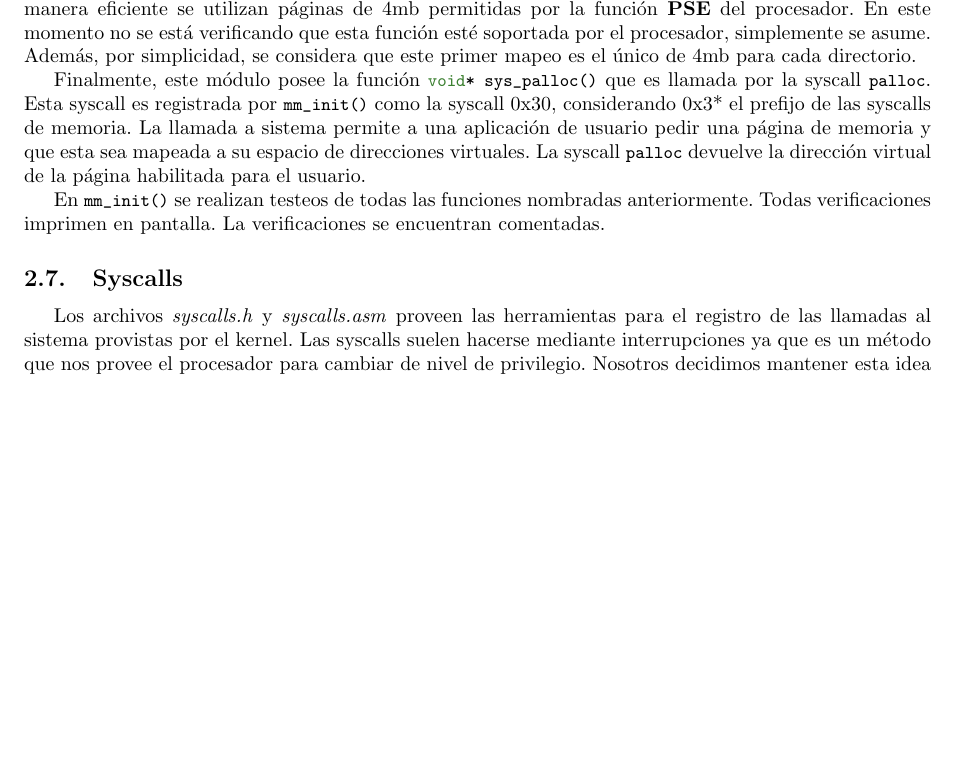
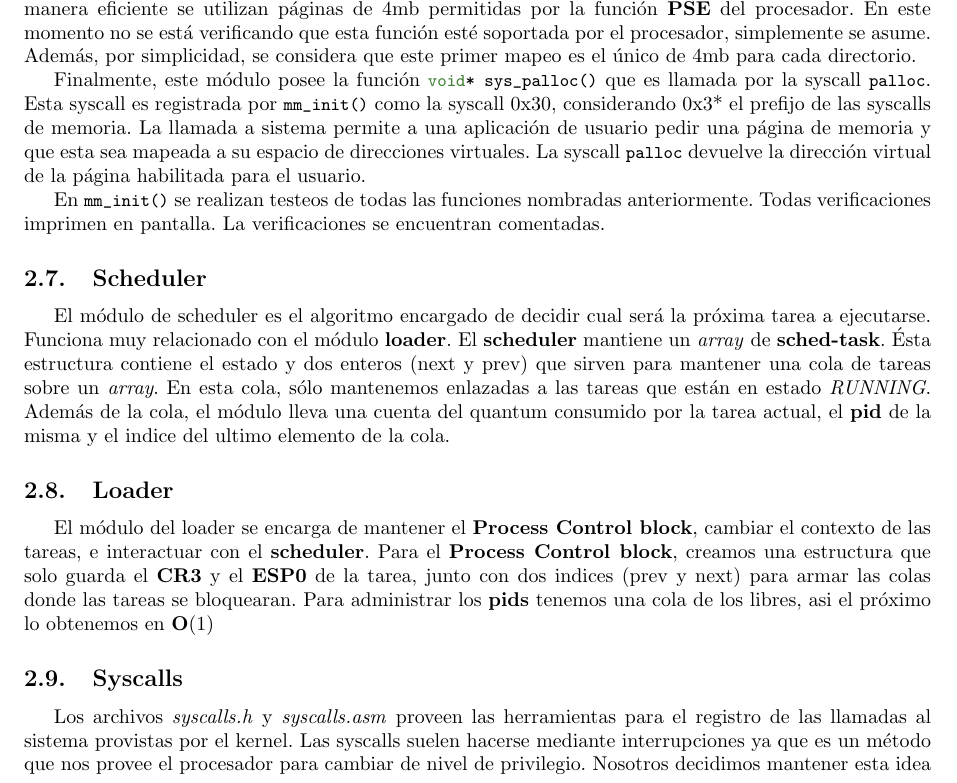
Before and after one commit to emancu/pso, a LaTeX document (tp1/doc/informe/informe.tex): part of page 6 of 7, cut so that both start at the same text, the shorter picture padded with empty space. The pictures show the PDF file tp1/doc/informe/informe.pdf that the author committed with the source.

Commit message:
Added Scheduler and Loader to Documentation

```diff
--- a/tp1/doc/informe/informe.tex
+++ b/tp1/doc/informe/informe.tex
@@ -155,6 +155,21 @@ Finalmente, este módulo posee la función \func{void* sys\_palloc()} que es lla
 
 En \func{mm\_init()} se realizan testeos de todas las funciones nombradas anteriormente. Todas verificaciones imprimen en pantalla. La verificaciones se encuentran comentadas.
 
+\subsection{Scheduler}
+El módulo de scheduler es el algoritmo encargado de decidir cual será la próxima tarea a ejecutarse. Funciona muy relacionado con el módulo \textbf{loader}. El \textbf{scheduler} mantiene un \textit{array} de \textbf{sched-task}. Ésta estructura contiene el estado y dos enteros (next y prev) que sirven para mantener una cola de tareas sobre un \textit{array}.
+En esta cola, sólo mantenemos enlazadas a las tareas que están en estado \textit{RUNNING}.
+Además de la cola, el módulo lleva una cuenta del quantum consumido por la tarea actual, el \textbf{pid} de la misma y el indice del ultimo elemento de la cola.
+
+\subsection{Loader}
+El módulo del loader se encarga de mantener el \textbf{Process Control block}, cambiar el contexto de las tareas, e interactuar con el \textbf{scheduler}.
+Para el \textbf{Process Control block}, creamos una estructura que solo guarda el \textbf{CR3} y el \textbf{ESP0} de la tarea, junto con dos indices (prev y next) para armar las colas donde las tareas se bloquearan.
+Para administrar los \textbf{pids} tenemos una cola de los libres, así el próximo lo obtenemos en \textbf{O}(1).
+El \textbf{loader} es el módulo que inicializa las tareas, las bloquea, desbloquea y las termina dentro del sistema operativo.
+
+Este módulo también define las syscalls \textbf{getpid} y \textbf{exit}.
+
+\textbf{<#text#>}
+
 \subsection{Syscalls}
 
 Los archivos \file{syscalls.h} y \file{syscalls.asm} proveen las herramientas para el registro de las llamadas al sistema provistas por el kernel. Las syscalls suelen hacerse mediante interrupciones ya que es un método que nos provee el procesador para cambiar de nivel de privilegio. Nosotros decidimos mantener esta idea y además, para independizarnos de la cantidad de interrupciones posibles en el procesador, las syscalls fueron vectorizadas a dentro de la interrupción \func{0x30}. Esto es, acceder a una syscall particular significa hacer por software la interrupción \func{0x30} teniendo en el registro \func{eax} el número de la syscall a acceder. Este proceso se envuelve en una serie de funciones declaradas en \file{syscalls.h}, cuya verdadera implementación se encuentra en \file{syscalls.asm} y realizan las acciones descriptas anteriormente. La interrupción \func{0x30} está conectada a la isr \func{isr\_syscall} (en \file{isr.asm}), encargada del proceso de vectorización. El vector que relaciona el número de syscall con una función se encuentra en \file{syscalls.h}. Este vector debe ser llenado por la inicialización de los distintos módulos que exporten syscalls en la posición correspondiente con la dirección de la función llamada.
```
Also changed, not shown: tp1/doc/informe/informe.pdf, 1 other file.
